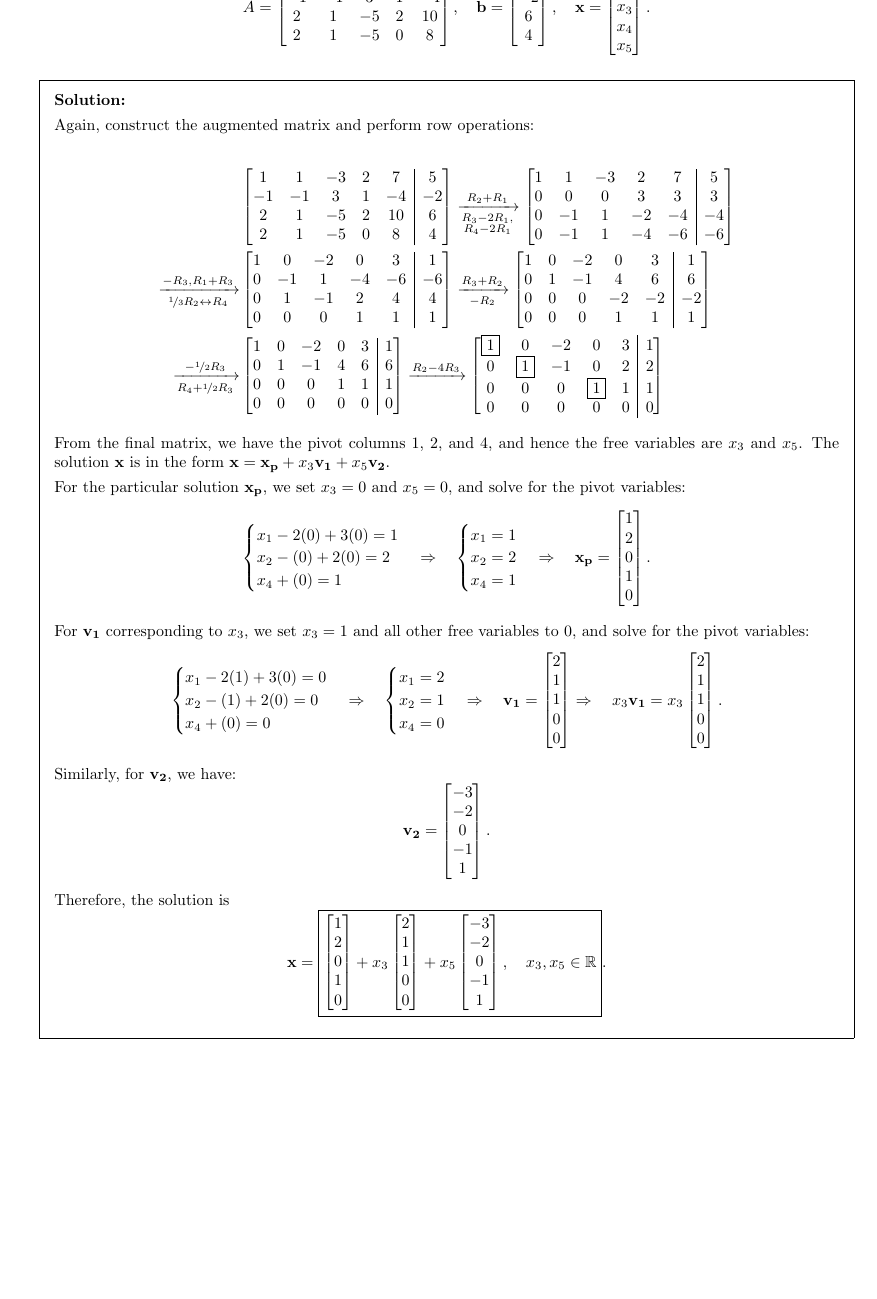
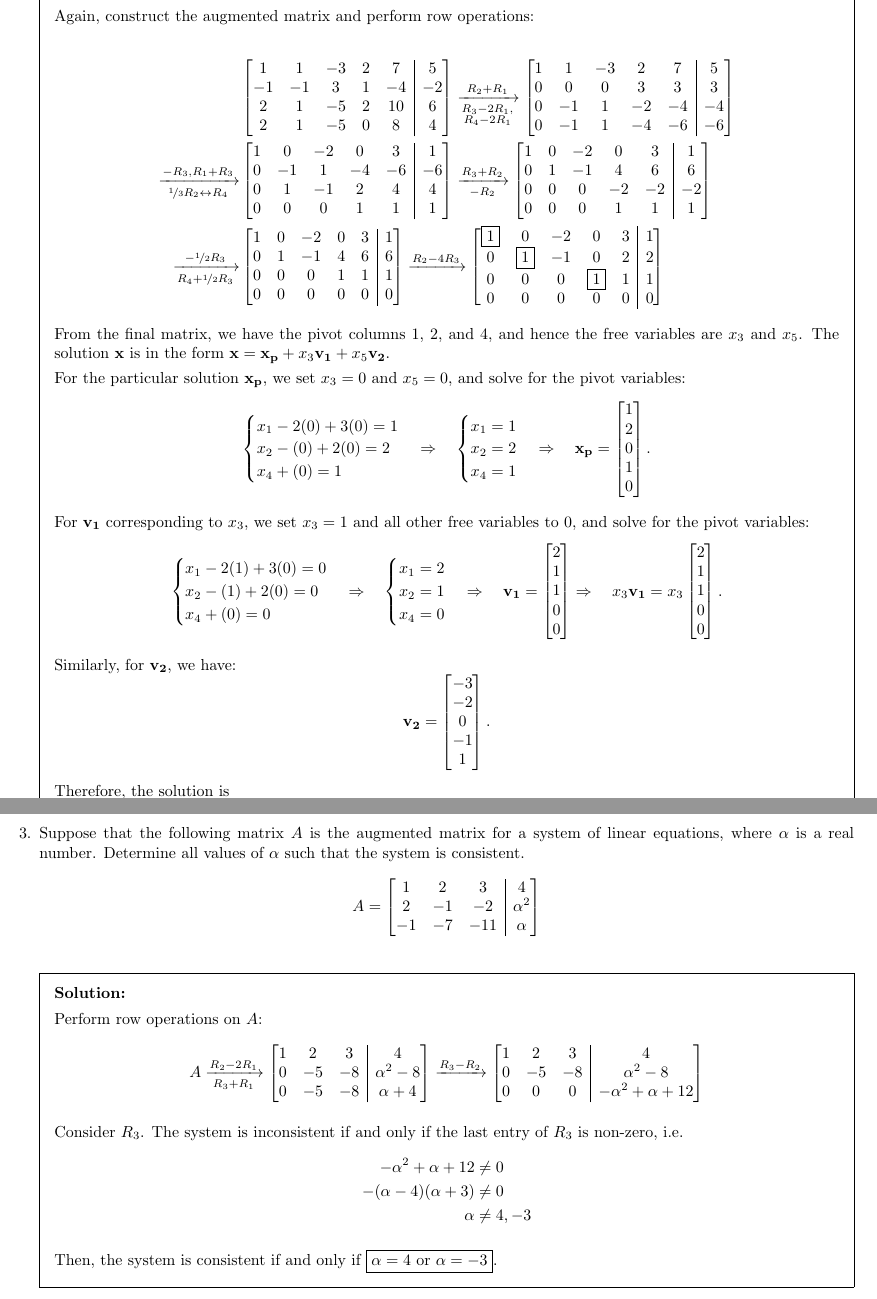
Before and after one commit to ShingZhanho/HKU-Notes, a LaTeX problem sheet (src/MATH1853-Assignment1/MATH1853-Assignment1.tex, which reads src/MATH1853-Assignment1/question-3.tex): part of page 2 of 2 before the commit and two parts of pages 2 and 3 of 3 after it, the two joined at a grey line, cut at the place of the change, the shorter picture padded with empty space. Compiled offline with pdfLaTeX.

Commit message:
docs: added a1-q3

```diff
--- a/src/MATH1853-Assignment1/MATH1853-Assignment1.tex
+++ b/src/MATH1853-Assignment1/MATH1853-Assignment1.tex
@@ -25,6 +25,8 @@
 
     \include{question-2.tex}
 
+    \include{question-3.tex}
+
 \end{questions}
 
 \end{document}
--- /dev/null
+++ b/src/MATH1853-Assignment1/question-3.tex
@@ -0,0 +1,47 @@
+\question
+\bgroup
+
+\newenvironment{am31}{
+    \begin{augmatrix}{3}{\left[}{\right]}
+}{
+    \end{augmatrix}
+}
+
+Suppose that the following matrix $A$ is the augmented matrix for a system of linear equations,
+where $\alpha$ is a real number. Determine all values of $\alpha$ such that the system is consistent.
+\[
+    A = \begin{am31}
+        1 & 2 & 3 & 4 \\
+        2 & -1 & -2 & \alpha^2 \\
+        -1 & -7 & -11 & \alpha
+    \end{am31}
+\]
+
+\begin{solution}
+    Perform row operations on $A$:
+    \begin{align*}
+        &A
+        \xrightarrow[R_3+R_1]{R_2 - 2R_1}
+        \begin{am31}
+            1 & 2 & 3 & 4 \\
+            0 & -5 & -8 & \alpha^2 - 8 \\
+            0 & -5 & -8 & \alpha + 4
+        \end{am31}
+        \xrightarrow{R_3 - R_2}
+        \begin{am31}
+            1 & 2 & 3 & 4 \\
+            0 & -5 & -8 & \alpha^2 - 8 \\
+            0 & 0 & 0 & -\alpha^2 + \alpha + 12
+        \end{am31}
+    \end{align*}
+
+    Consider $R_3$. The system is inconsistent if and only if the last entry of $R_3$ is non-zero, i.e.
+    \begin{align*}
+        -\alpha^2 + \alpha + 12 &\neq 0 \\
+        -(\alpha - 4)(\alpha + 3) &\neq 0 \\
+        \alpha &\neq 4, -3
+    \end{align*}
+
+    Then, the system is consistent if and only if \fbox{$\alpha = 4$ or $\alpha = -3$}.
+\end{solution}
+\egroup
```
